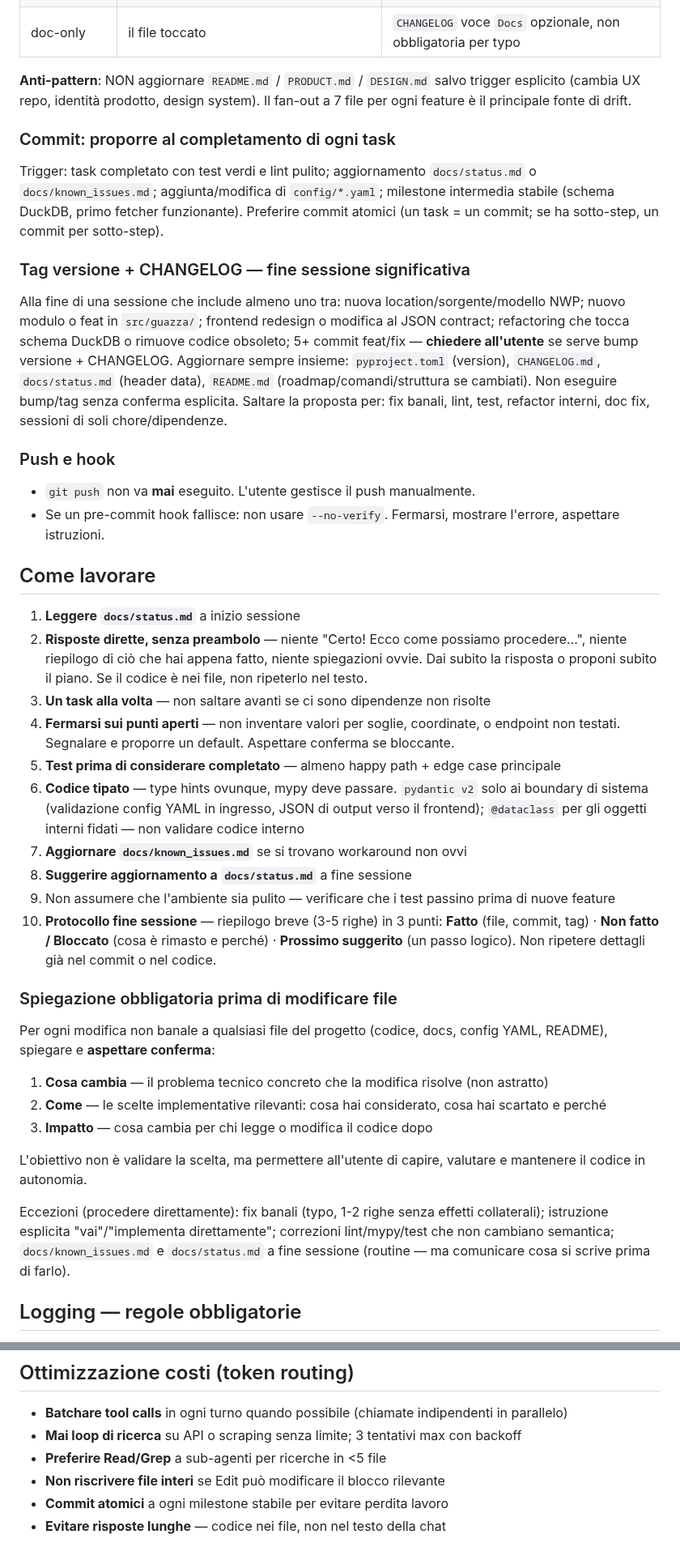
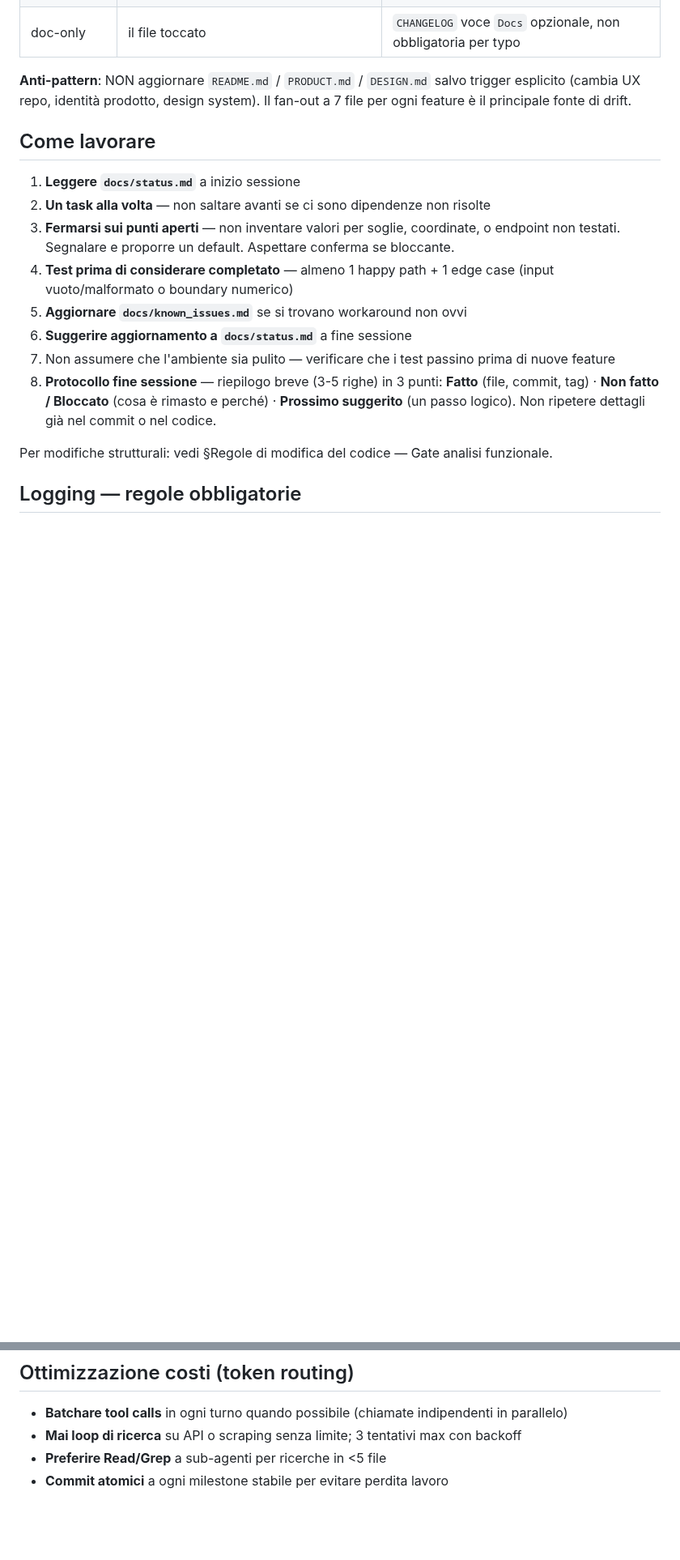
Before and after one commit to iltruma/guazza, a Markdown page: AGENTS.md, 2 parts joined by grey strips. Shown at 81% size. Drawn GitHub-style; blank space fills up the shorter version.

Commit message:
docs(config): rivedi AGENTS.md — minimal doctrine, diff-first, gate funzionale

```diff
--- a/AGENTS.md
+++ b/AGENTS.md
@@ -175,64 +208,20 @@ Mai copiare la stessa tabella in due file.
 
 **Anti-pattern**: NON aggiornare `README.md` / `PRODUCT.md` / `DESIGN.md` salvo trigger esplicito (cambia UX repo, identità prodotto, design system). Il fan-out a 7 file per ogni feature è il principale fonte di drift.
 
-### Commit: proporre al completamento di ogni task
-
-Trigger: task completato con test verdi e lint pulito; aggiornamento `docs/status.md` o
-`docs/known_issues.md`; aggiunta/modifica di `config/*.yaml`; milestone intermedia stabile
-(schema DuckDB, primo fetcher funzionante). Preferire commit atomici (un task = un commit;
-se ha sotto-step, un commit per sotto-step).
-
-### Tag versione + CHANGELOG — fine sessione significativa
-
-Alla fine di una sessione che include almeno uno tra: nuova location/sorgente/modello NWP;
-nuovo modulo o feat in `src/guazza/`; frontend redesign o modifica al JSON contract;
-refactoring che tocca schema DuckDB o rimuove codice obsoleto; 5+ commit feat/fix —
-**chiedere all'utente** se serve bump versione + CHANGELOG. Aggiornare sempre insieme:
-`pyproject.toml` (version), `CHANGELOG.md`, `docs/status.md` (header data), `README.md`
-(roadmap/comandi/struttura se cambiati). Non eseguire bump/tag senza conferma esplicita.
-Saltare la proposta per: fix banali, lint, test, refactor interni, doc fix, sessioni di
-soli chore/dipendenze.
-
-### Push e hook
-
-- `git push` non va **mai** eseguito. L'utente gestisce il push manualmente.
-- Se un pre-commit hook fallisce: non usare `--no-verify`. Fermarsi, mostrare l'errore, aspettare istruzioni.
-
 ## Come lavorare
 
 1. **Leggere `docs/status.md`** a inizio sessione
-2. **Risposte dirette, senza preambolo** — niente "Certo! Ecco come possiamo procedere...",
-   niente riepilogo di ciò che hai appena fatto, niente spiegazioni ovvie. Dai subito la
-   risposta o proponi subito il piano. Se il codice è nei file, non ripeterlo nel testo.
-3. **Un task alla volta** — non saltare avanti se ci sono dipendenze non risolte
-4. **Fermarsi sui punti aperti** — non inventare valori per soglie, coordinate, o endpoint non testati. Segnalare e proporre un default. Aspettare conferma se bloccante.
-5. **Test prima di considerare completato** — almeno happy path + edge case principale
-6. **Codice tipato** — type hints ovunque, mypy deve passare. `pydantic v2` solo ai
-   boundary di sistema (validazione config YAML in ingresso, JSON di output verso il
-   frontend); `@dataclass` per gli oggetti interni fidati — non validare codice interno
-7. **Aggiornare `docs/known_issues.md`** se si trovano workaround non ovvi
-8. **Suggerire aggiornamento a `docs/status.md`** a fine sessione
-9. Non assumere che l'ambiente sia pulito — verificare che i test passino prima di nuove feature
-10. **Protocollo fine sessione** — riepilogo breve (3-5 righe) in 3 punti: **Fatto** (file,
-    commit, tag) · **Non fatto / Bloccato** (cosa è rimasto e perché) · **Prossimo suggerito**
-    (un passo logico). Non ripetere dettagli già nel commit o nel codice.
+2. **Un task alla volta** — non saltare avanti se ci sono dipendenze non risolte
+3. **Fermarsi sui punti aperti** — non inventare valori per soglie, coordinate, o endpoint non testati. Segnalare e proporre un default. Aspettare conferma se bloccante.
+4. **Test prima di considerare completato** — almeno 1 happy path + 1 edge case (input vuoto/malformato o boundary numerico)
+5. **Aggiornare `docs/known_issues.md`** se si trovano workaround non ovvi
+6. **Suggerire aggiornamento a `docs/status.md`** a fine sessione
+7. Non assumere che l'ambiente sia pulito — verificare che i test passino prima di nuove feature
+8. **Protocollo fine sessione** — riepilogo breve (3-5 righe) in 3 punti: **Fatto** (file,
+   commit, tag) · **Non fatto / Bloccato** (cosa è rimasto e perché) · **Prossimo suggerito**
+   (un passo logico). Non ripetere dettagli già nel commit o nel codice.
 
-### Spiegazione obbligatoria prima di modificare file
-
-Per ogni modifica non banale a qualsiasi file del progetto (codice, docs, config YAML,
-README), spiegare e **aspettare conferma**:
-
-1. **Cosa cambia** — il problema tecnico concreto che la modifica risolve (non astratto)
-2. **Come** — le scelte implementative rilevanti: cosa hai considerato, cosa hai scartato e perché
-3. **Impatto** — cosa cambia per chi legge o modifica il codice dopo
-
-L'obiettivo non è validare la scelta, ma permettere all'utente di capire, valutare e
-mantenere il codice in autonomia.
-
-Eccezioni (procedere direttamente): fix banali (typo, 1-2 righe senza effetti collaterali);
-istruzione esplicita "vai"/"implementa direttamente"; correzioni lint/mypy/test che non
-cambiano semantica; `docs/known_issues.md` e `docs/status.md` a fine sessione (routine — ma
-comunicare cosa si scrive prima di farlo).
+Per modifiche strutturali: vedi §Regole di modifica del codice — Gate analisi funzionale.
 
 ## Logging — regole obbligatorie
 
@@ -304,6 +294,4 @@ uv run ruff check src/ && uv run mypy src/   # lint + type check
 - **Batchare tool calls** in ogni turno quando possibile (chiamate indipendenti in parallelo)
 - **Mai loop di ricerca** su API o scraping senza limite; 3 tentativi max con backoff
 - **Preferire Read/Grep** a sub-agenti per ricerche in <5 file
-- **Non riscrivere file interi** se Edit può modificare il blocco rilevante
 - **Commit atomici** a ogni milestone stabile per evitare perdita lavoro
-- **Evitare risposte lunghe** — codice nei file, non nel testo della chat
```
Also changed, not shown: other parts of AGENTS.md (+66 -32 lines).
